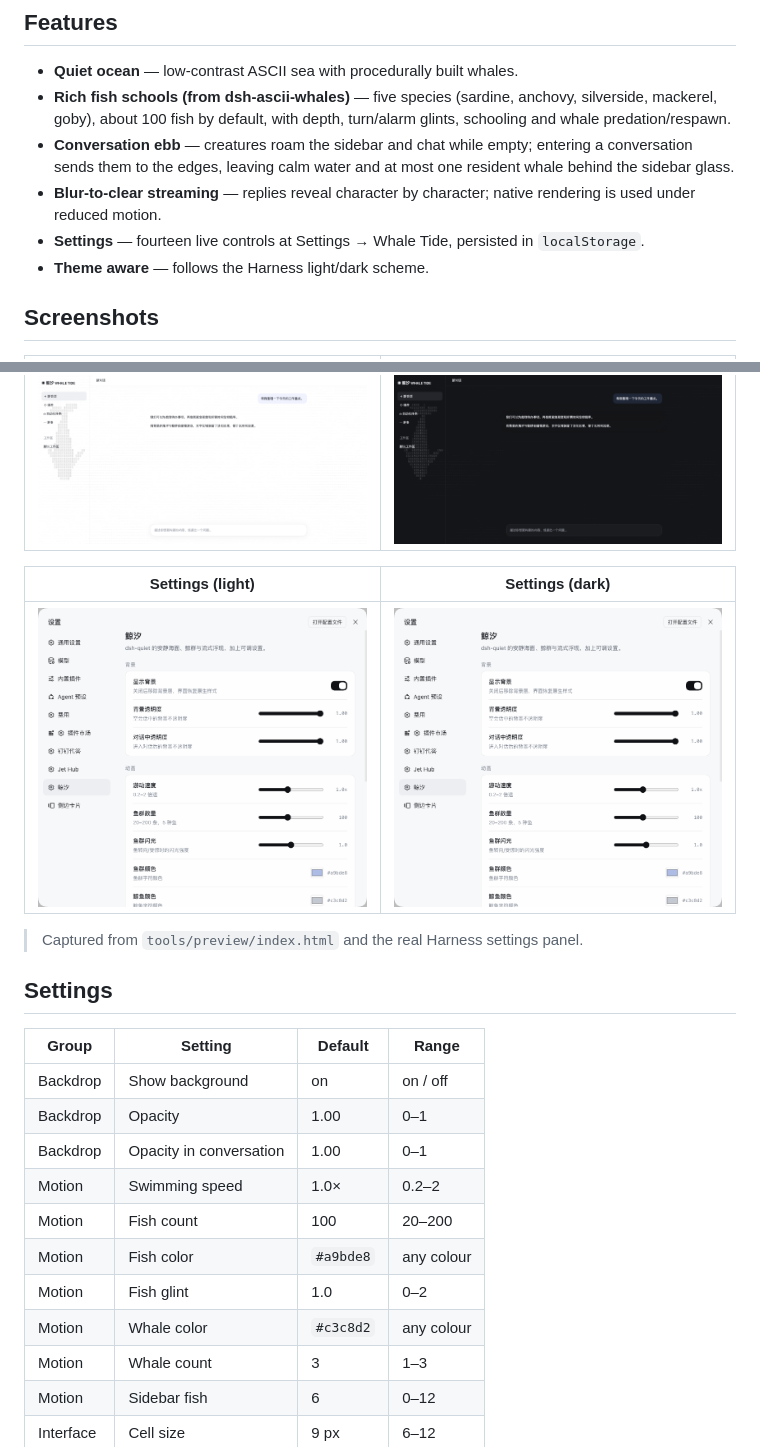
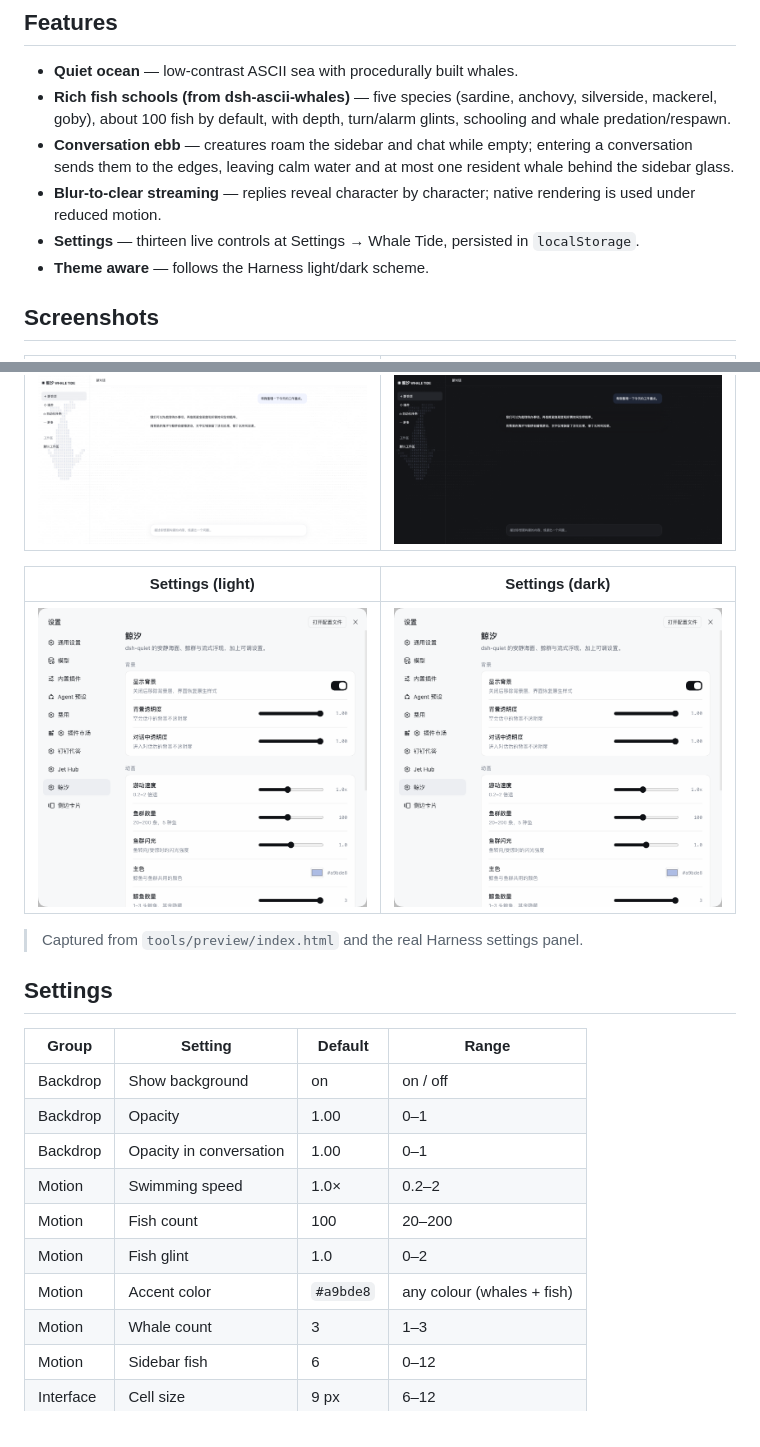
Before and after one commit to MinEagle/dsh-whale-tide, a Markdown page: README.en.md, 2 parts joined by grey strips. GitHub-like rendering; pictures changed too: docs/media/preview-chat-dark.png, docs/media/preview-chat-light.png, docs/media/settings-dark.png.

Commit message:
feat: unified accent color and per-species fish rendering (0.10.0)

```diff
--- a/README.en.md
+++ b/README.en.md
@@ -17,7 +17,7 @@ streaming replies, plus a settings panel.
   most one resident whale behind the sidebar glass.
 - **Blur-to-clear streaming** — replies reveal character by character; native
   rendering is used under reduced motion.
-- **Settings** — fourteen live controls at Settings → Whale Tide, persisted in
+- **Settings** — thirteen live controls at Settings → Whale Tide, persisted in
   `localStorage`.
 - **Theme aware** — follows the Harness light/dark scheme.
 
@@ -46,9 +46,8 @@ streaming replies, plus a settings panel.
 | Backdrop | Opacity in conversation | 1.00 | 0–1 |
 | Motion | Swimming speed | 1.0× | 0.2–2 |
 | Motion | Fish count | 100 | 20–200 |
-| Motion | Fish color | `#a9bde8` | any colour |
 | Motion | Fish glint | 1.0 | 0–2 |
-| Motion | Whale color | `#c3c8d2` | any colour |
+| Motion | Accent color | `#a9bde8` | any colour (whales + fish) |
 | Motion | Whale count | 3 | 1–3 |
 | Motion | Sidebar fish | 6 | 0–12 |
 | Interface | Cell size | 9 px | 6–12 |
```
Also changed, not shown: README.md (+2 -3 lines), docs/releases/0.10.0.md (added, +21 -0 lines), docs/media/preview-hero-dark.png, docs/media/preview-hero-light.png, 5 other files.
